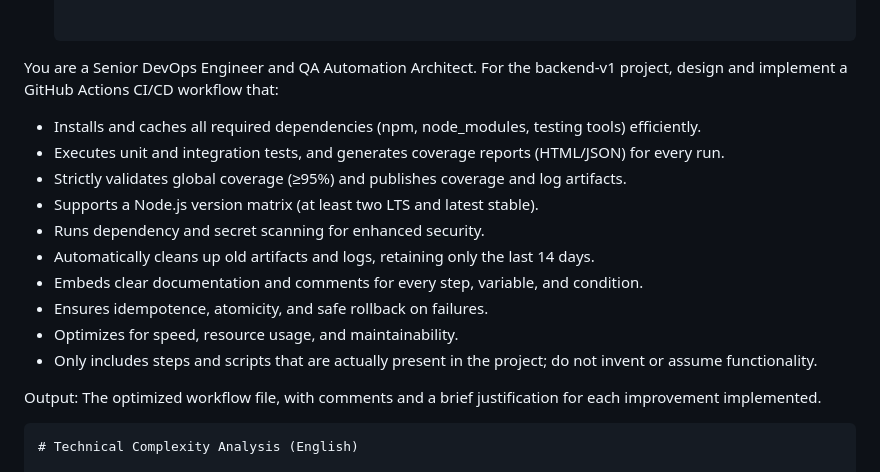
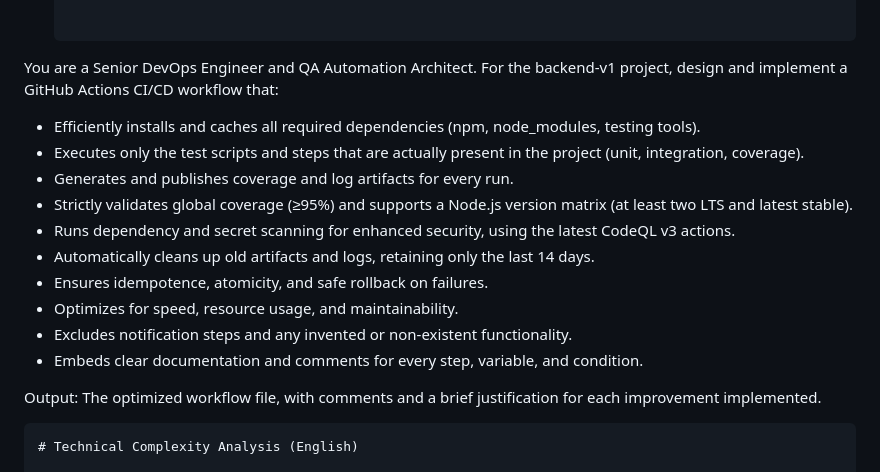
Before and after one commit to ErvinCaraval/backend-v1, a Markdown page: promt.new.md, the part around the change. Rendered like a GitHub page.

````diff
--- a/promt.new.md
+++ b/promt.new.md
@@ -6,16 +6,16 @@
   ```
 You are a Senior DevOps Engineer and QA Automation Architect. For the backend-v1 project, design and implement a GitHub Actions CI/CD workflow that:
 
-- Installs and caches all required dependencies (npm, node_modules, testing tools) efficiently.
-- Executes unit and integration tests, and generates coverage reports (HTML/JSON) for every run.
-- Strictly validates global coverage (≥95%) and publishes coverage and log artifacts.
-- Supports a Node.js version matrix (at least two LTS and latest stable).
-- Runs dependency and secret scanning for enhanced security.
+- Efficiently installs and caches all required dependencies (npm, node_modules, testing tools).
+- Executes only the test scripts and steps that are actually present in the project (unit, integration, coverage).
+- Generates and publishes coverage and log artifacts for every run.
+- Strictly validates global coverage (≥95%) and supports a Node.js version matrix (at least two LTS and latest stable).
+- Runs dependency and secret scanning for enhanced security, using the latest CodeQL v3 actions.
 - Automatically cleans up old artifacts and logs, retaining only the last 14 days.
-- Embeds clear documentation and comments for every step, variable, and condition.
 - Ensures idempotence, atomicity, and safe rollback on failures.
 - Optimizes for speed, resource usage, and maintainability.
-- Only includes steps and scripts that are actually present in the project; do not invent or assume functionality.
+- Excludes notification steps and any invented or non-existent functionality.
+- Embeds clear documentation and comments for every step, variable, and condition.
 
 Output: The optimized workflow file, with comments and a brief justification for each improvement implemented.
 
````
